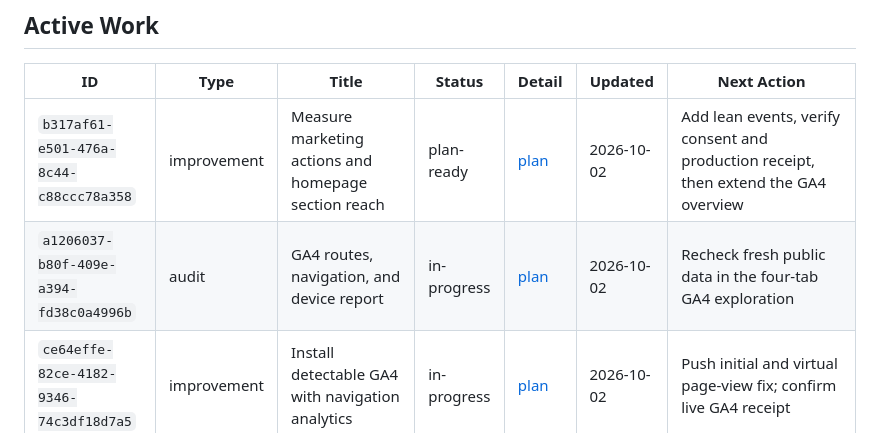
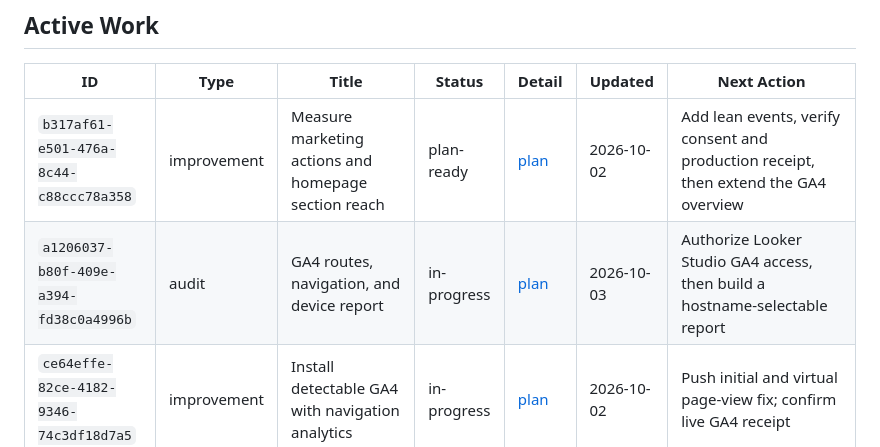
Before and after one commit to sentzunhat/website, a Markdown page: .hawp/work/BACKLOG.md, the part around the change. Drawn GitHub-style.

Commit message:
Repair GA4 exploration and plan dashboard

```diff
--- a/.hawp/work/BACKLOG.md
+++ b/.hawp/work/BACKLOG.md
@@ -27,7 +27,7 @@ Each row links to its plan file when one exists.
 | ID | Type | Title | Status | Detail | Updated | Next Action |
 | --- | --- | --- | --- | --- | --- | --- |
 | `b317af61-e501-476a-8c44-c88ccc78a358` | improvement | Measure marketing actions and homepage section reach | plan-ready | [plan](active/b317af61-e501-476a-8c44-c88ccc78a358/plan.md) | 2026-10-02 | Add lean events, verify consent and production receipt, then extend the GA4 overview |
-| `a1206037-b80f-409e-a394-fd38c0a4996b` | audit | GA4 routes, navigation, and device report | in-progress | [plan](active/a1206037-b80f-409e-a394-fd38c0a4996b/plan.md) | 2026-10-02 | Recheck fresh public data in the four-tab GA4 exploration |
+| `a1206037-b80f-409e-a394-fd38c0a4996b` | audit | GA4 routes, navigation, and device report | in-progress | [plan](active/a1206037-b80f-409e-a394-fd38c0a4996b/plan.md) | 2026-10-03 | Authorize Looker Studio GA4 access, then build a hostname-selectable report |
 | `ce64effe-82ce-4182-9346-74c3df18d7a5` | improvement | Install detectable GA4 with navigation analytics | in-progress | [plan](active/ce64effe-82ce-4182-9346-74c3df18d7a5/plan.md) | 2026-10-02 | Push initial and virtual page-view fix; confirm live GA4 receipt |
 | `c4253e37-2d77-457b-afa8-2dfeb5887073` | investigation | Assess Turso database support in Zacatl | plan-ready | [plan](active/c4253e37-2d77-457b-afa8-2dfeb5887073/plan.md) | 2026-10-01 | Prototype a standalone Zacatl Turso module first; keep Sequelize as a conditional alternative |
 | `eb03bd96-c0df-4da0-821b-88717e414f94` | improvement | Move homepage and project page content into SQLite | plan-ready | [plan](active/eb03bd96-c0df-4da0-821b-88717e414f94/plan.md) | 2026-10-01 | Seed ordered pages/sections, then render them from SQLite through SSR |
```
Also changed, not shown: 2 other files.
